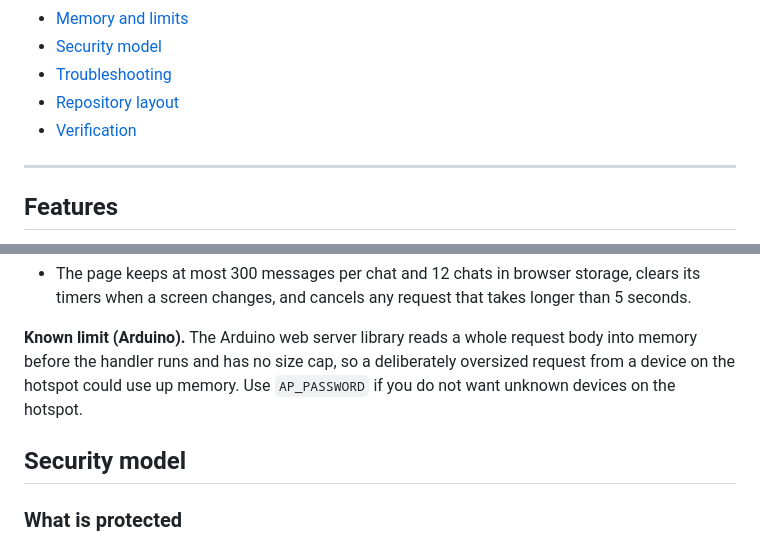
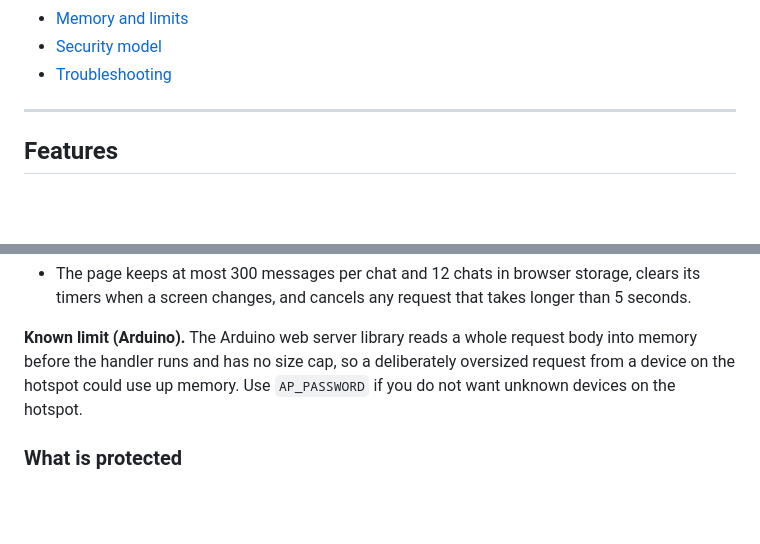
Before and after one commit to Johndinglesin/Johnify, a Markdown page: README.md, 2 parts joined by grey strips. GitHub-like rendering; blank space fills up the shorter version.

```diff
--- a/README.md
+++ b/README.md
@@ -32,8 +32,6 @@ Both serve the same web app, speak the same packet format, and use the same encr
 - [Memory and limits](#memory-and-limits)
 - [Security model](#security-model)
 - [Troubleshooting](#troubleshooting)
-- [Repository layout](#repository-layout)
-- [Verification](#verification)
 
 ---
 
@@ -619,8 +617,6 @@ Other limits:
 
 **Known limit (Arduino).** The Arduino web server library reads a whole request body into memory before the handler runs and has no size cap, so a deliberately oversized request from a device on the hotspot could use up memory. Use `AP_PASSWORD` if you do not want unknown devices on the hotspot.
 
-## Security model
-
 ### What is protected
 
 - **Confidentiality of name and text** against anyone who does not have the chat code.
```
Also changed, not shown: other parts of README.md (+0 -38 lines).
